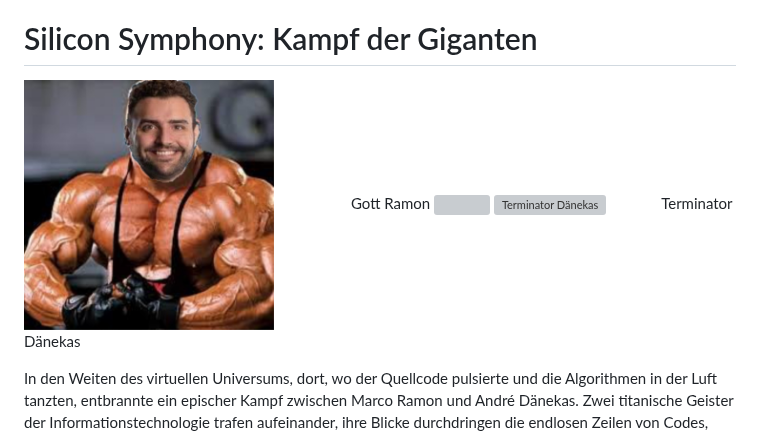
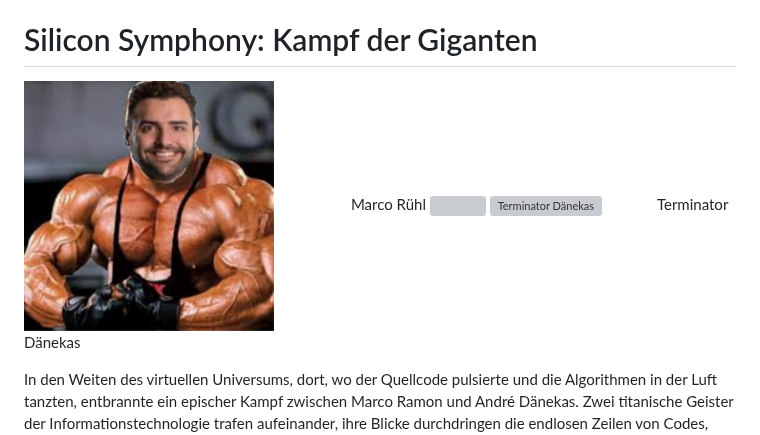
Before and after one commit to Zoomthegoat/Zoomthegoat, a Markdown page: README.md, the part around the change. Rendered like a GitHub page; grey boxes are pictures that could not be loaded.

```diff
--- a/README.md
+++ b/README.md
@@ -203,7 +203,7 @@ In einer entfernten Stadt, die in einer ländlichen Gegend lag, kämpften die Be
 
 
 <h1>Silicon Symphony: Kampf der Giganten </h1>
-<img src ="ca39457c-1592-4204-953b-d6f14daa0757.jpg" alt="Gott Ramon" class="bild" width="250" height="250" <figcaption>⠀⠀⠀⠀⠀⠀⠀Gott Ramon </figcaption>
+<img src ="ca39457c-1592-4204-953b-d6f14daa0757.jpg" alt="Gott Ramon" class="bild" width="250" height="250" <figcaption>⠀⠀⠀⠀⠀⠀⠀Marco Rühl </figcaption>
 <img src ="https://encrypted-tbn0.gstatic.com/images?q=tbn:ANd9GcTrRL8_xF0aUjXAUf5z8y-xJKfEdoomnV3PZQ&usqp=CAU" class="bild" width="150" height="150">
 <img src ="https://encrypted-tbn0.gstatic.com/images?q=tbn:ANd9GcRQWyxIDoLK-QLTh7j4Fkn_q0YCPql-52OoSQ&usqp=CAU" alt="Terminator Dänekas" class="bild" width="250" height="250"<figcaption>⠀⠀⠀⠀⠀Terminator Dänekas </figcaption>
 <p></p>
```
